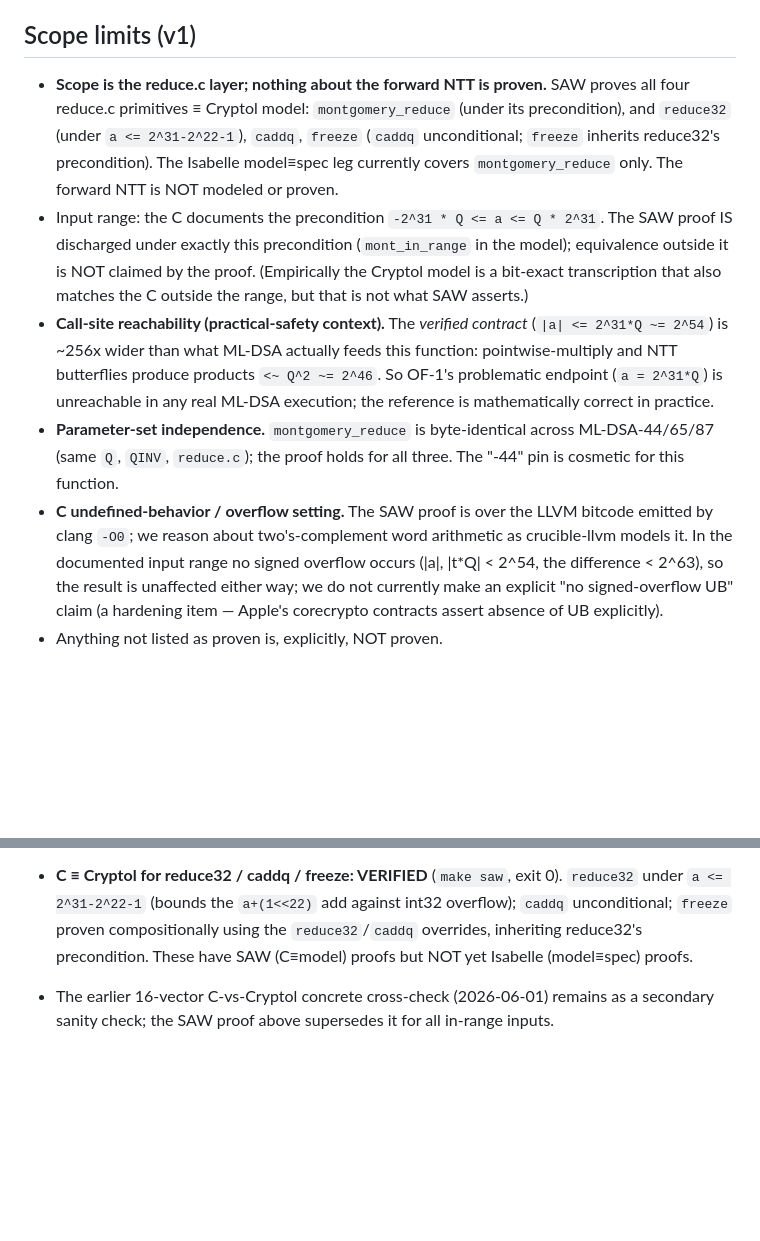
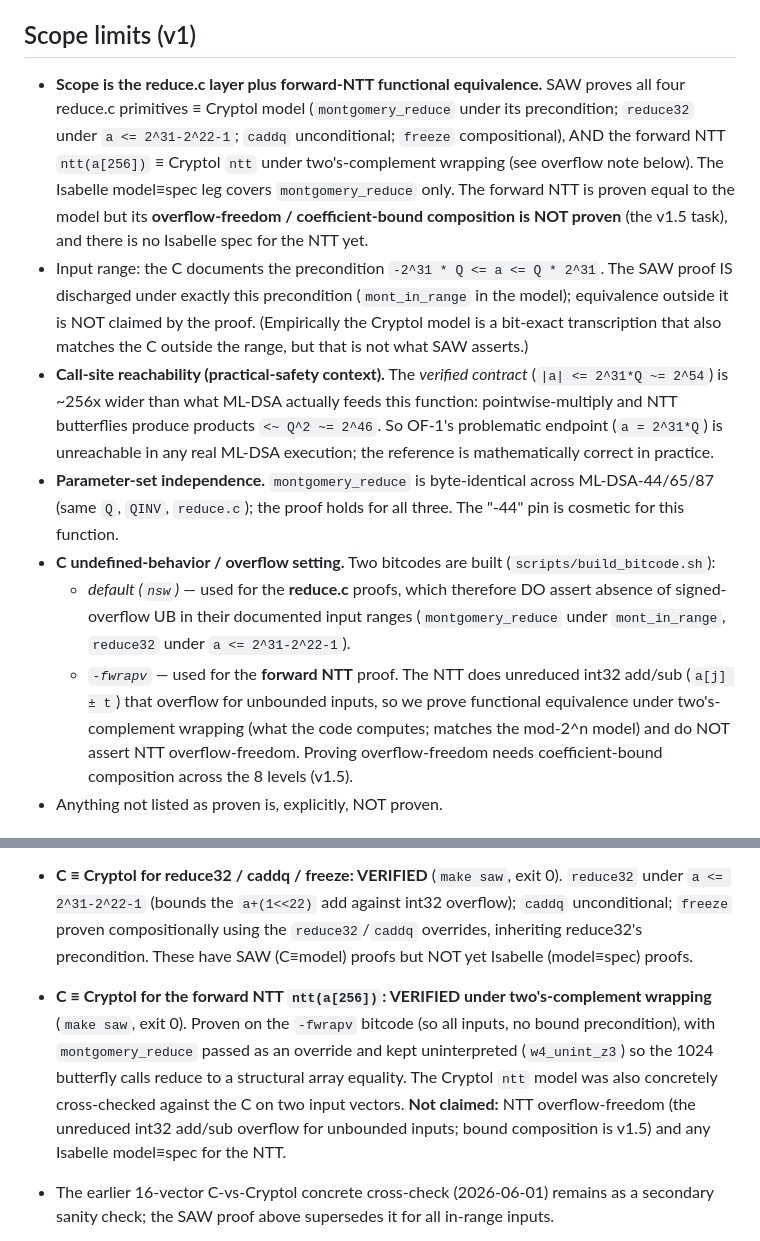
Before and after one commit to amarshat/assay, a Markdown page: docs/ASSUMPTIONS.md, 2 parts joined by grey strips. GitHub-like rendering; blank space fills up the shorter version.

```diff
--- a/docs/ASSUMPTIONS.md
+++ b/docs/ASSUMPTIONS.md
@@ -12,11 +12,13 @@ A proof is only meaningful relative to what it assumes. This file is the honest
   Provenance noted in spec/README.md.
 
 ## Scope limits (v1)
-- **Scope is the reduce.c layer; nothing about the forward NTT is proven.** SAW proves all four
-  reduce.c primitives ≡ Cryptol model: `montgomery_reduce` (under its precondition), and `reduce32`
-  (under `a <= 2^31-2^22-1`), `caddq`, `freeze` (`caddq` unconditional; `freeze` inherits reduce32's
-  precondition). The Isabelle model≡spec leg currently covers `montgomery_reduce` only. The forward
-  NTT is NOT modeled or proven.
+- **Scope is the reduce.c layer plus forward-NTT functional equivalence.** SAW proves all four
+  reduce.c primitives ≡ Cryptol model (`montgomery_reduce` under its precondition; `reduce32` under
+  `a <= 2^31-2^22-1`; `caddq` unconditional; `freeze` compositional), AND the forward NTT
+  `ntt(a[256])` ≡ Cryptol `ntt` under two's-complement wrapping (see overflow note below). The
+  Isabelle model≡spec leg covers `montgomery_reduce` only. The forward NTT is proven equal to the
+  model but its **overflow-freedom / coefficient-bound composition is NOT proven** (the v1.5 task),
+  and there is no Isabelle spec for the NTT yet.
 - Input range: the C documents the precondition `-2^31 * Q <= a <= Q * 2^31`. The SAW proof IS
   discharged under exactly this precondition (`mont_in_range` in the model); equivalence outside it
   is NOT claimed by the proof. (Empirically the Cryptol model is a bit-exact transcription that also
@@ -27,11 +29,14 @@ A proof is only meaningful relative to what it assumes. This file is the honest
   unreachable in any real ML-DSA execution; the reference is mathematically correct in practice.
 - **Parameter-set independence.** `montgomery_reduce` is byte-identical across ML-DSA-44/65/87 (same
   `Q`, `QINV`, `reduce.c`); the proof holds for all three. The "-44" pin is cosmetic for this function.
-- **C undefined-behavior / overflow setting.** The SAW proof is over the LLVM bitcode emitted by
-  clang `-O0`; we reason about two's-complement word arithmetic as crucible-llvm models it. In the
-  documented input range no signed overflow occurs (|a|, |t*Q| < 2^54, the difference < 2^63), so the
-  result is unaffected either way; we do not currently make an explicit "no signed-overflow UB" claim
-  (a hardening item — Apple's corecrypto contracts assert absence of UB explicitly).
+- **C undefined-behavior / overflow setting.** Two bitcodes are built (`scripts/build_bitcode.sh`):
+  - *default (`nsw`)* — used for the **reduce.c** proofs, which therefore DO assert absence of
+    signed-overflow UB in their documented input ranges (`montgomery_reduce` under `mont_in_range`,
+    `reduce32` under `a <= 2^31-2^22-1`).
+  - *`-fwrapv`* — used for the **forward NTT** proof. The NTT does unreduced int32 add/sub (`a[j] ± t`)
+    that overflow for unbounded inputs, so we prove functional equivalence under two's-complement
+    wrapping (what the code computes; matches the mod-2^n model) and do NOT assert NTT overflow-freedom.
+    Proving overflow-freedom needs coefficient-bound composition across the 8 levels (v1.5).
 - Anything not listed as proven is, explicitly, NOT proven.
 
 ## Modeling choices for `montgomery_reduce` (model/cryptol/MLDSA_NTT.cry)
@@ -57,6 +62,13 @@ A proof is only meaningful relative to what it assumes. This file is the honest
   `a <= 2^31-2^22-1` (bounds the `a+(1<<22)` add against int32 overflow); `caddq` unconditional;
   `freeze` proven compositionally using the `reduce32`/`caddq` overrides, inheriting reduce32's
   precondition. These have SAW (C≡model) proofs but NOT yet Isabelle (model≡spec) proofs.
+- **C ≡ Cryptol for the forward NTT `ntt(a[256])`: VERIFIED under two's-complement wrapping**
+  (`make saw`, exit 0). Proven on the `-fwrapv` bitcode (so all inputs, no bound precondition), with
+  `montgomery_reduce` passed as an override and kept uninterpreted (`w4_unint_z3`) so the 1024
+  butterfly calls reduce to a structural array equality. The Cryptol `ntt` model was also concretely
+  cross-checked against the C on two input vectors. **Not claimed:** NTT overflow-freedom (the
+  unreduced int32 add/sub overflow for unbounded inputs; bound composition is v1.5) and any Isabelle
+  model≡spec for the NTT.
 - The earlier 16-vector C-vs-Cryptol concrete cross-check (2026-06-01) remains as a secondary
   sanity check; the SAW proof above supersedes it for all in-range inputs.
 
```
Also changed, not shown: README.md (+13 -8 lines), docs/ROADMAP.md (+11 -7 lines).
